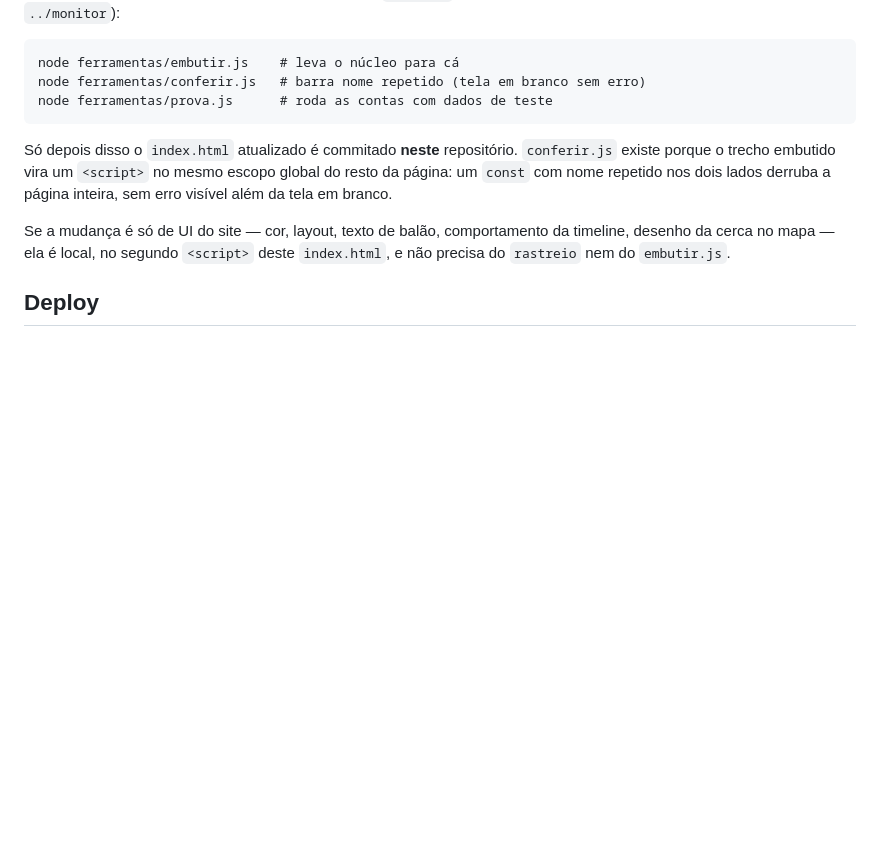
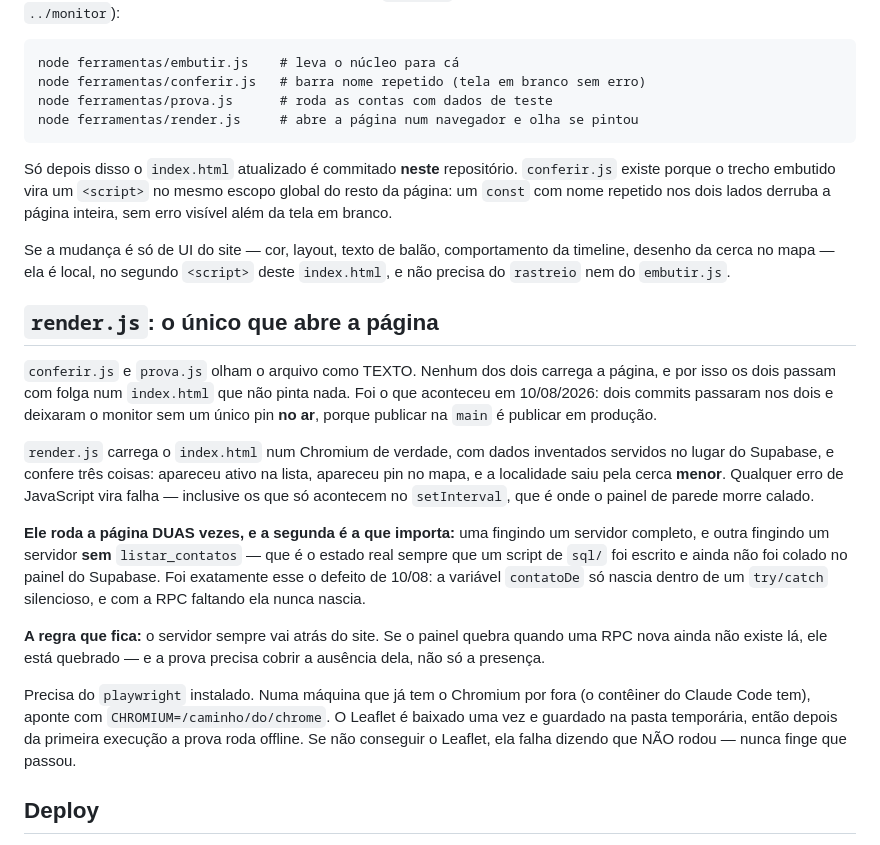
Before and after one commit to romesbr/monitor, a Markdown page: CLAUDE.md, the part around the change. GitHub-like rendering; blank space fills up the shorter version.

Commit message:
Documenta o render.js — o único conferidor que abre a página
conferir.js e prova.js olham o arquivo como texto, e por isso passaram com
folga no index.html que deixou o monitor sem um único pin em produção. A
lição não estava escrita em lugar nenhum, e sem estar escrita ela se perde.

Registra também a regra que sai do episódio: o servidor sempre vai atrás do
site, então a prova precisa cobrir a AUSÊNCIA de uma RPC nova, não só a
presença dela.

Co-Authored-By: Claude Opus 5 <noreply@anthropic.com>
Claude-Session: https://claude.ai/code/session_01Uvk9YNH1xcCKX5J2tNKHK4

```diff
--- a/CLAUDE.md
+++ b/CLAUDE.md
@@ -57,6 +57,7 @@ estar clonado ao lado deste, como `../monitor`):
     node ferramentas/embutir.js    # leva o núcleo para cá
     node ferramentas/conferir.js   # barra nome repetido (tela em branco sem erro)
     node ferramentas/prova.js      # roda as contas com dados de teste
+    node ferramentas/render.js     # abre a página num navegador e olha se pintou
 
 Só depois disso o `index.html` atualizado é commitado **neste** repositório.
 `conferir.js` existe porque o trecho embutido vira um `<script>` no mesmo
@@ -66,6 +67,37 @@ derruba a página inteira, sem erro visível além da tela em branco.
 Se a mudança é só de UI do site — cor, layout, texto de balão, comportamento
 da timeline, desenho da cerca no mapa — ela é local, no segundo `<script>`
 deste `index.html`, e não precisa do `rastreio` nem do `embutir.js`.
+
+## `render.js`: o único que abre a página
+
+`conferir.js` e `prova.js` olham o arquivo como TEXTO. Nenhum dos dois carrega
+a página, e por isso os dois passam com folga num `index.html` que não pinta
+nada. Foi o que aconteceu em 10/08/2026: dois commits passaram nos dois e
+deixaram o monitor sem um único pin **no ar**, porque publicar na `main` é
+publicar em produção.
+
+`render.js` carrega o `index.html` num Chromium de verdade, com dados
+inventados servidos no lugar do Supabase, e confere três coisas: apareceu
+ativo na lista, apareceu pin no mapa, e a localidade saiu pela cerca **menor**.
+Qualquer erro de JavaScript vira falha — inclusive os que só acontecem no
+`setInterval`, que é onde o painel de parede morre calado.
+
+**Ele roda a página DUAS vezes, e a segunda é a que importa:** uma fingindo um
+servidor completo, e outra fingindo um servidor **sem** `listar_contatos` —
+que é o estado real sempre que um script de `sql/` foi escrito e ainda não foi
+colado no painel do Supabase. Foi exatamente esse o defeito de 10/08: a
+variável `contatoDe` só nascia dentro de um `try/catch` silencioso, e com a RPC
+faltando ela nunca nascia.
+
+**A regra que fica:** o servidor sempre vai atrás do site. Se o painel quebra
+quando uma RPC nova ainda não existe lá, ele está quebrado — e a prova precisa
+cobrir a ausência dela, não só a presença.
+
+Precisa do `playwright` instalado. Numa máquina que já tem o Chromium por fora
+(o contêiner do Claude Code tem), aponte com `CHROMIUM=/caminho/do/chrome`. O
+Leaflet é baixado uma vez e guardado na pasta temporária, então depois da
+primeira execução a prova roda offline. Se não conseguir o Leaflet, ela falha
+dizendo que NÃO rodou — nunca finge que passou.
 
 ## Deploy
 
```
